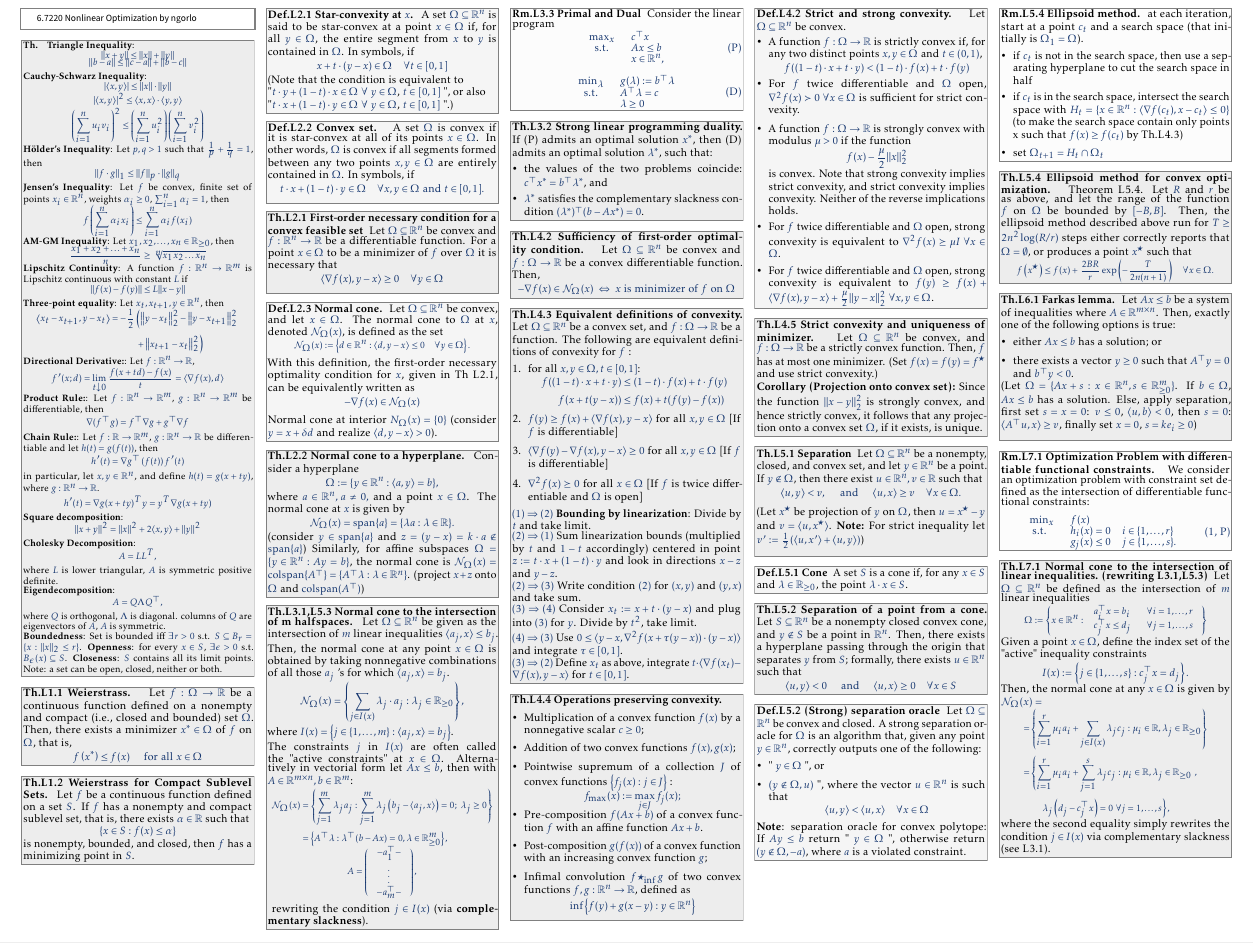
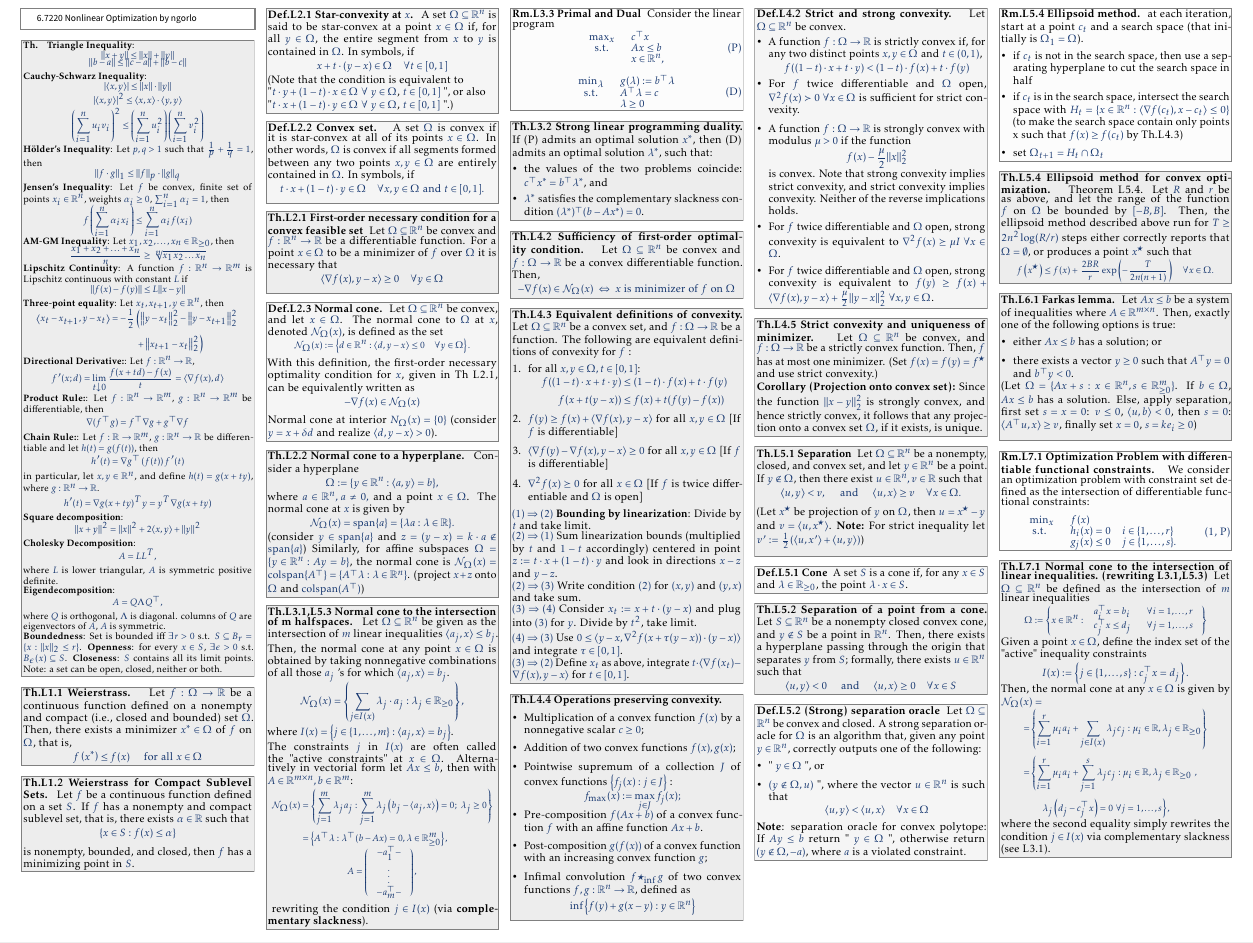
Before and after one commit to nicogorlo/summary_67220, a LaTeX document (main.tex, which reads content/theorems.tex): part of page 1 of 2, cut so that both start at the same text. Compiled offline with pdfLaTeX.

Commit message:
fixing formatting for overlapping words/equations

```diff
--- a/content/theorems.tex
+++ b/content/theorems.tex
@@ -11,11 +11,11 @@
 
 \begin{theorem}[L1.2]{Weierstrass for Compact Sublevel Sets.}
     Let $f$ be a continuous function defined on a set $S$. If $f$ has a nonempty and compact sublevel set, that is, there exists $\alpha \in \mathbb{R}$ such that
-    \vspace{-5pt}\\
+    \vspace{-4pt}\\
     $$
     \{x \in S: f(x) \leq \alpha\}
     $$
-    \vspace{-8pt}\\
+    \vspace{-4pt}\\
     is nonempty, bounded, and closed, then $f$ has a minimizing point in $S$.
 \end{theorem}
 
```
Also changed, not shown: content/theorems.tex (2 more changed lines).
